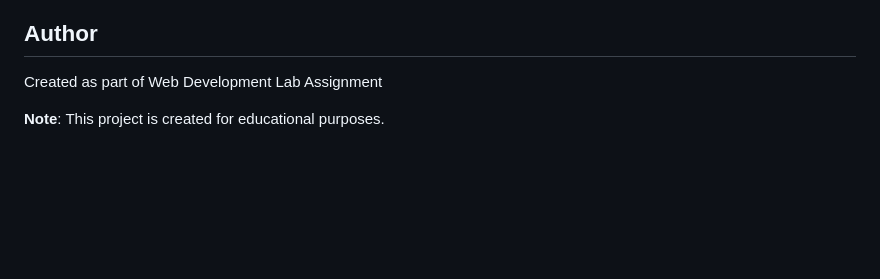
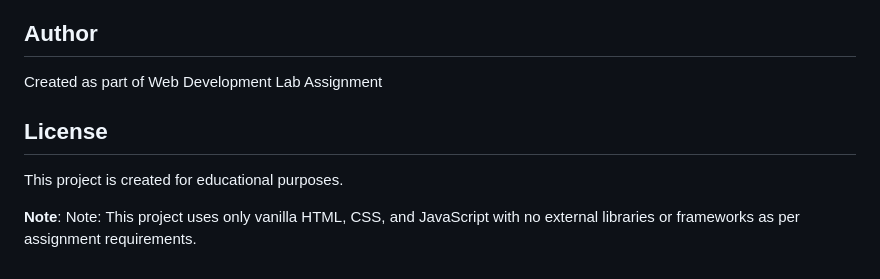
Before and after one commit to km450975-max/Lab-3, a Markdown page: README.md, the part around the change. Drawn GitHub-style; blank space fills up the shorter version.

Commit message:
Update README with final changes

```diff
--- a/README.md
+++ b/README.md
@@ -198,5 +198,9 @@ project-folder/
 ## Author
 Created as part of Web Development Lab Assignment
 
+## License
+This project is created for educational purposes.
 
-**Note**: This project is created for educational purposes.
+
+
+**Note**: Note: This project uses only vanilla HTML, CSS, and JavaScript with no external libraries or frameworks as per assignment requirements.
```
